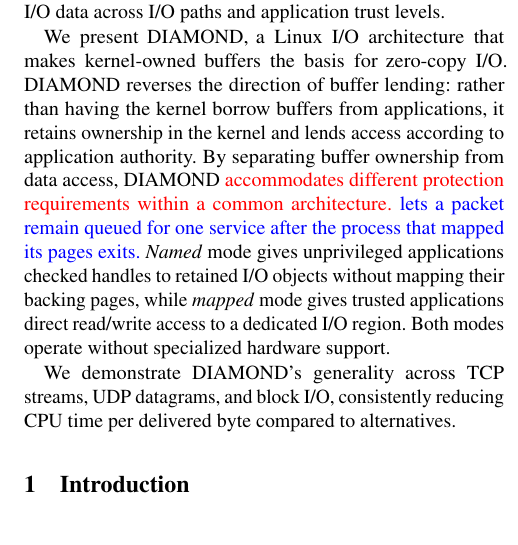
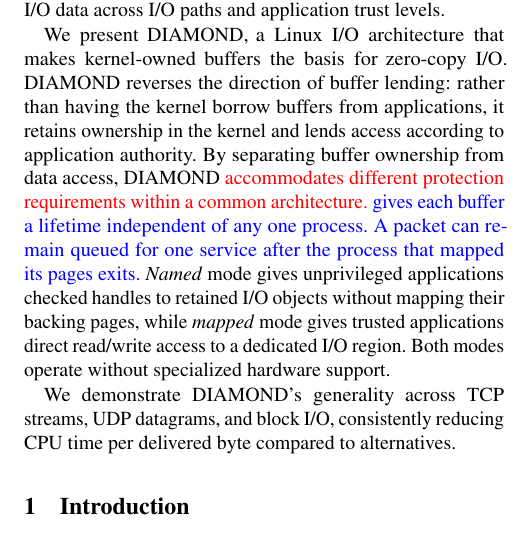
Before and after one commit to Markuze/DIAMOND, a LaTeX paper (main.tex, which reads sections/00-abstract.tex): part of one column of page 1 of 11, cut so that both start at the same text. Compiled offline with pdfLaTeX; a LaTeX package or settings file that is missing is left out.

Commit message:
Name the independent buffer lifetime in the abstract

```diff
--- a/sections/00-abstract.tex
+++ b/sections/00-abstract.tex
@@ -2,7 +2,7 @@ Moving I/O data between the kernel and applications consumes CPU time and memory
 
 We present \sys, a Linux I/O architecture that makes kernel-owned buffers the basis for zero-copy I/O.
 \sys reverses the direction of buffer lending: rather than having the kernel borrow buffers from applications, it retains ownership in the kernel and lends access according to application authority.
-By separating buffer ownership from data access, \sys \reviewold{accommodates different protection requirements within a common architecture. }\reviewnew{lets a packet remain queued for one service after the process that mapped its pages exits.}
+By separating buffer ownership from data access, \sys \reviewold{accommodates different protection requirements within a common architecture. }\reviewnew{gives each buffer a lifetime independent of any one process. A packet can remain queued for one service after the process that mapped its pages exits.}
 \emph{Named} mode gives unprivileged applications checked handles to retained I/O objects without mapping their backing pages, while \emph{mapped} mode gives trusted applications direct read/write access to a dedicated I/O region. Both modes operate without specialized hardware support.
 
 We demonstrate \sys{}'s generality across TCP streams, UDP datagrams, and block I/O, consistently reducing CPU time per delivered byte compared to alternatives.
```
